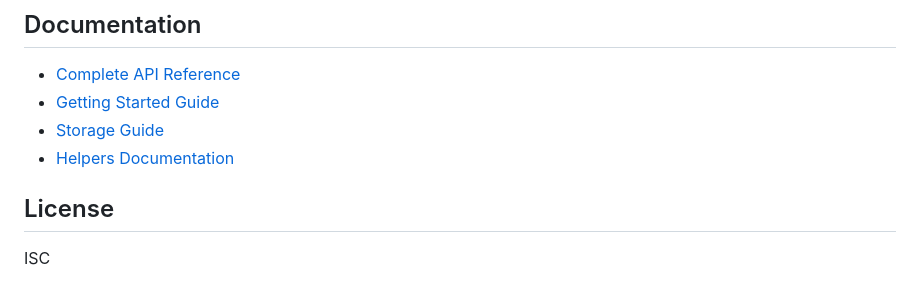
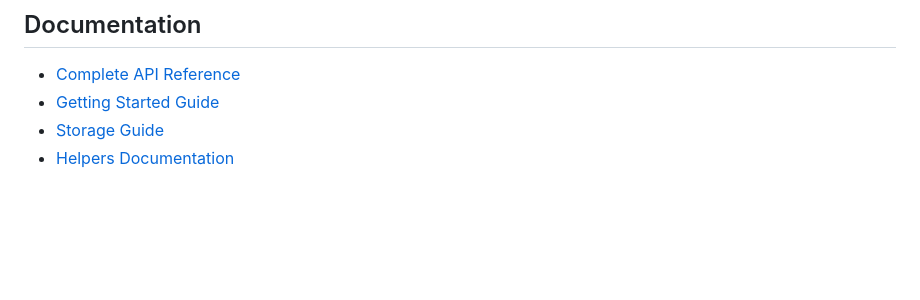
Before and after one commit to tshafiq99/brackets-manager.js, a Markdown page: README.md, the part around the change. Rendered like a GitHub page; blank space fills up the shorter version.

```diff
--- a/README.md
+++ b/README.md
@@ -310,7 +310,3 @@ class MyStorage implements Storage {
 - [Getting Started Guide](https://drarig29.github.io/brackets-docs/getting-started/)
 - [Storage Guide](https://drarig29.github.io/brackets-docs/user-guide/storage/)
 - [Helpers Documentation](https://drarig29.github.io/brackets-docs/reference/manager/modules/helpers.html)
-
-## License
-
-ISC
```
